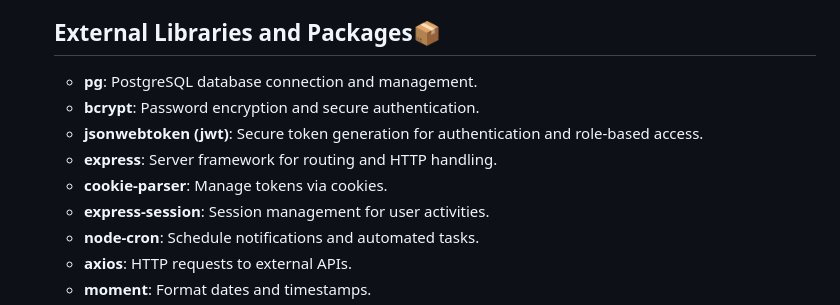
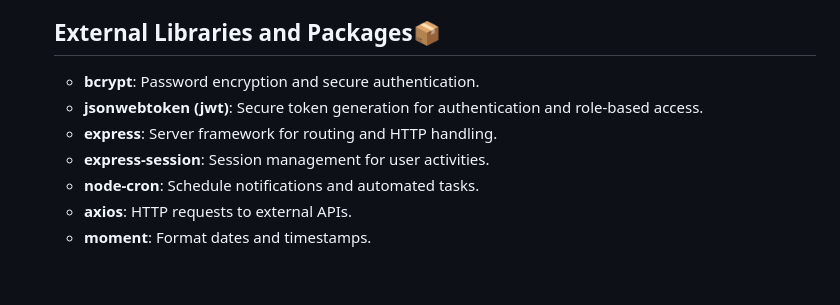
Before and after one commit to danahamdanx/HealthPal, a Markdown page: README.md, the part around the change printed below. Drawn GitHub-style; blank space fills up the shorter version.

Commit message:
External Libraries and Packages

```diff
--- a/README.md
+++ b/README.md
@@ -183,11 +181,9 @@ Case progress and status summaries
 
 ## External Libraries and Packages📦
 
-- **pg**: PostgreSQL database connection and management.
 - **bcrypt**: Password encryption and secure authentication.
 - **jsonwebtoken (jwt)**: Secure token generation for authentication and role-based access.
 - **express**: Server framework for routing and HTTP handling.
-- **cookie-parser**: Manage tokens via cookies.
 - **express-session**: Session management for user activities.
 - **node-cron**: Schedule notifications and automated tasks.
 - **axios**: HTTP requests to external APIs.
```
Also changed, not shown: other parts of README.md (+0 -2 lines).
